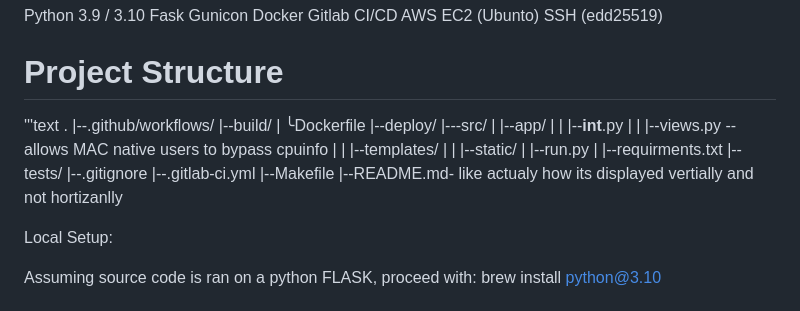
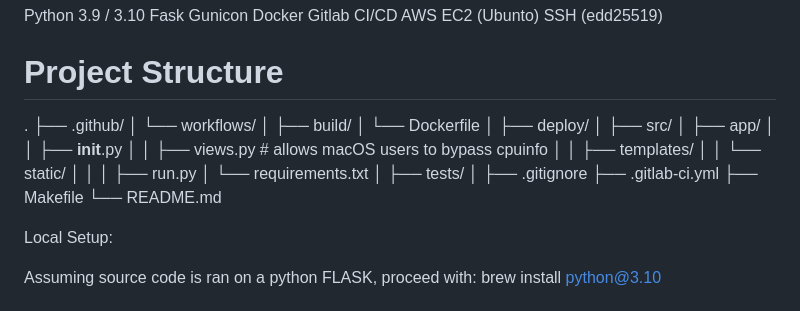
Before and after one commit to imartinez-88/python-demoapp-cicd, a Markdown page: README.md, the part around the change. Drawn GitHub-style.

```diff
--- a/README.md
+++ b/README.md
@@ -33,25 +33,32 @@ http://18.216.249.197/
 
 # Project Structure
 
-'''text
 .
-|--.github/workflows/
-|--build/
-| ╰Dockerfile
-|--deploy/
-|---src/
-| |--app/
-| | |--**int**.py
-| | |--views.py -- allows MAC native users to bypass cpuinfo
-| | |--templates/
-| | |--static/
-| |--run.py
-| |--requirments.txt
-|--tests/
-|--.gitignore
-|--.gitlab-ci.yml
-|--Makefile
-|--README.md- like actualy how its displayed vertially and not hortizanlly
+├── .github/
+│   └── workflows/
+│
+├── build/
+│   └── Dockerfile
+│
+├── deploy/
+│
+├── src/
+│   ├── app/
+│   │   ├── __init__.py
+│   │   ├── views.py        # allows macOS users to bypass cpuinfo
+│   │   ├── templates/
+│   │   └── static/
+│   │
+│   ├── run.py
+│   └── requirements.txt
+│
+├── tests/
+│
+├── .gitignore
+├── .gitlab-ci.yml
+├── Makefile
+└── README.md
+
 
 
  Local Setup:
```
